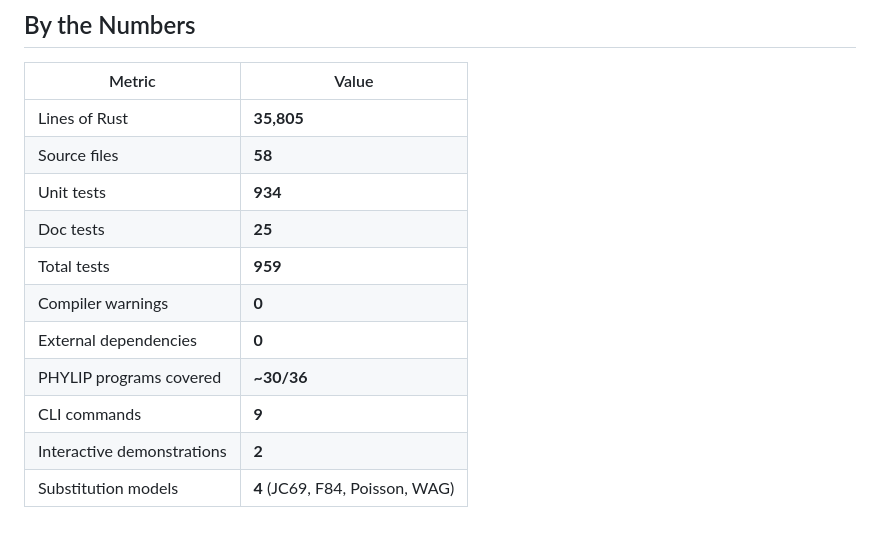
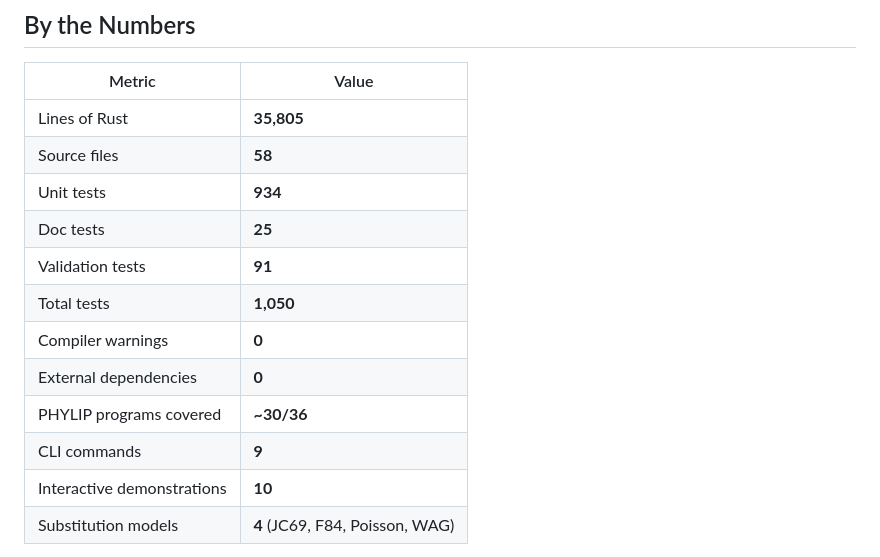
Before and after one commit to shandley/phylip-archaeology, a Markdown page: REFLECTION.md, the part around the change. Drawn GitHub-style; blank space fills up the shorter version.

```diff
--- a/REFLECTION.md
+++ b/REFLECTION.md
@@ -18,12 +18,13 @@ What emerged was something more than preservation. By reimplementing every algor
 | Source files | **58** |
 | Unit tests | **934** |
 | Doc tests | **25** |
-| Total tests | **959** |
+| Validation tests | **91** |
+| Total tests | **1,050** |
 | Compiler warnings | **0** |
 | External dependencies | **0** |
 | PHYLIP programs covered | **~30/36** |
 | CLI commands | **9** |
-| Interactive demonstrations | **2** |
+| Interactive demonstrations | **10** |
 | Substitution models | **4** (JC69, F84, Poisson, WAG) |
 
 The zero-dependency constraint was deliberate and consequential. Every mathematical function — the Lanczos approximation for the gamma function, continued fractions for the incomplete gamma integral, Halley's method for numerical inversion, Abramowitz & Stegun's rational approximation for the normal quantile — is implemented from scratch. The code is its own textbook. You can read `gamma.rs` and learn how the incomplete gamma function works, because there is nowhere else to hide.
```
Also changed, not shown: README.md (+3 -2 lines), manuscript/manuscript.md (+3 -1 lines).
